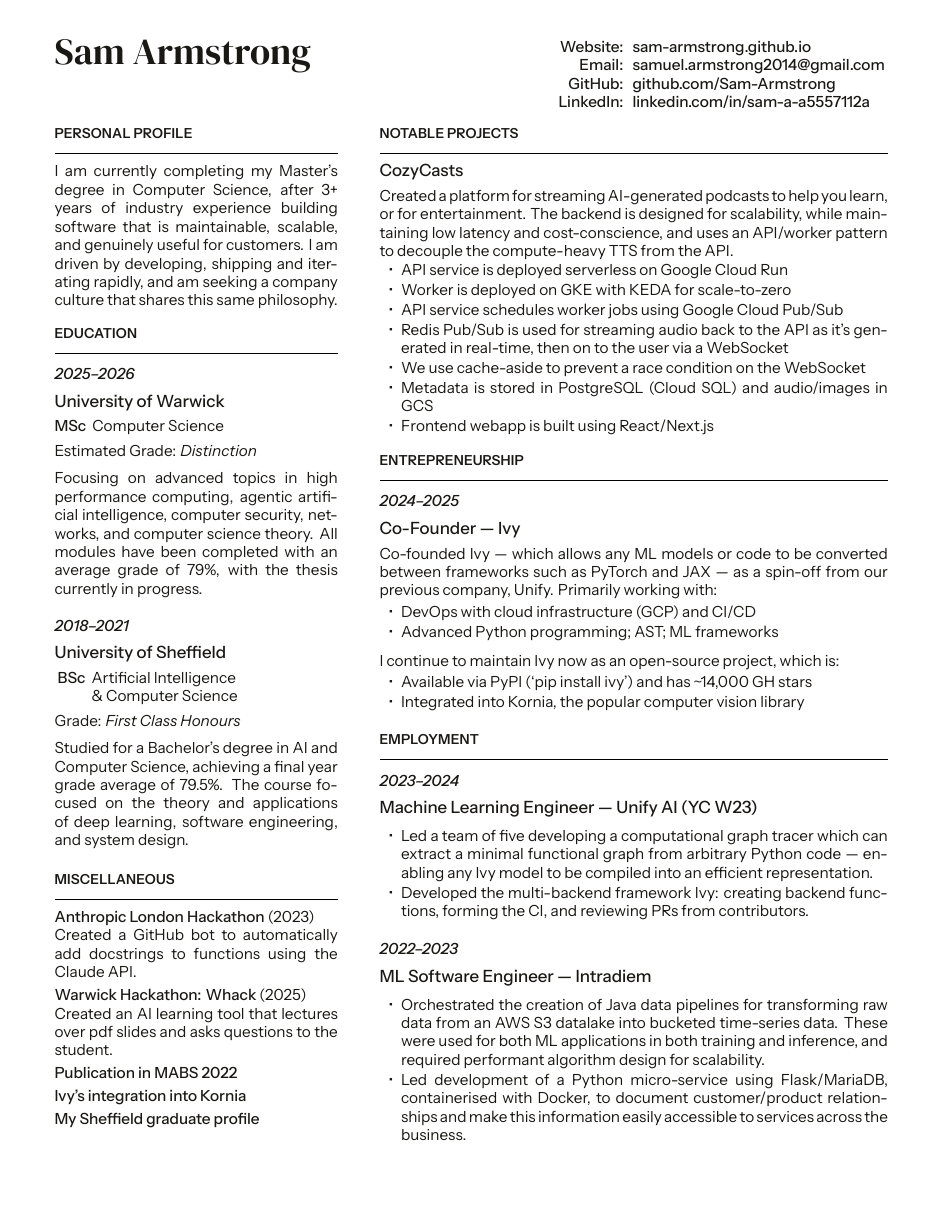
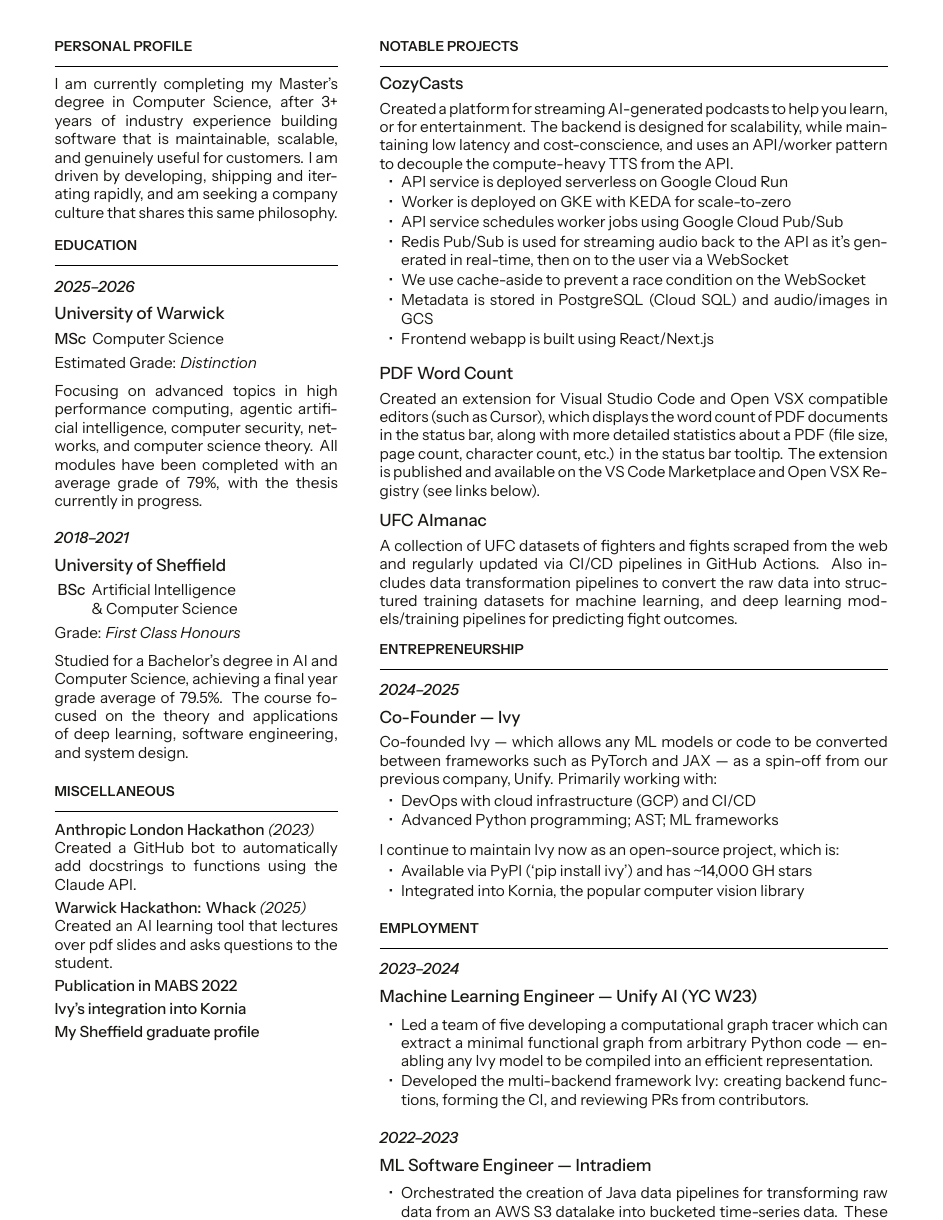
Before and after one commit to Sam-Armstrong/CV, a LaTeX CV (CV.tex): the whole page before the commit and page 2 of 2 after it. Compiled offline with XeLaTeX.

Commit message:
add initial pdf word count and ufc almanac descriptions

```diff
--- a/CV.tex
+++ b/CV.tex
@@ -105,6 +105,23 @@ decouple the compute-heavy TTS from the API.
   \item Metadata is stored in PostgreSQL (Cloud SQL) and audio/images in GCS
   \item Frontend webapp is built using React/Next.js
 \end{tightemize}
+
+\vspace{8pt}
+
+\runsubsection{PDF Word Count}\par
+
+Created an extension for Visual Studio Code and Open VSX compatible editors (such as Cursor), which displays the
+word count of PDF documents in the status bar, along with more detailed statistics about a PDF (file size, page
+count, character count, etc.) in the status bar tooltip. The extension is published and available on the VS Code
+Marketplace and Open VSX Registry (see links below).
+
+\vspace{8pt}
+
+\runsubsection{UFC Almanac}\par
+
+A collection of UFC datasets of fighters and fights scraped from the web and regularly updated via CI/CD pipelines
+in GitHub Actions. Also includes data transformation pipelines to convert the raw data into structured training
+datasets for machine learning, and deep learning models/training pipelines for predicting fight outcomes.
 
 \vspace{8pt}
 
```
Also changed, not shown: CV.tex (4 more changed lines).
